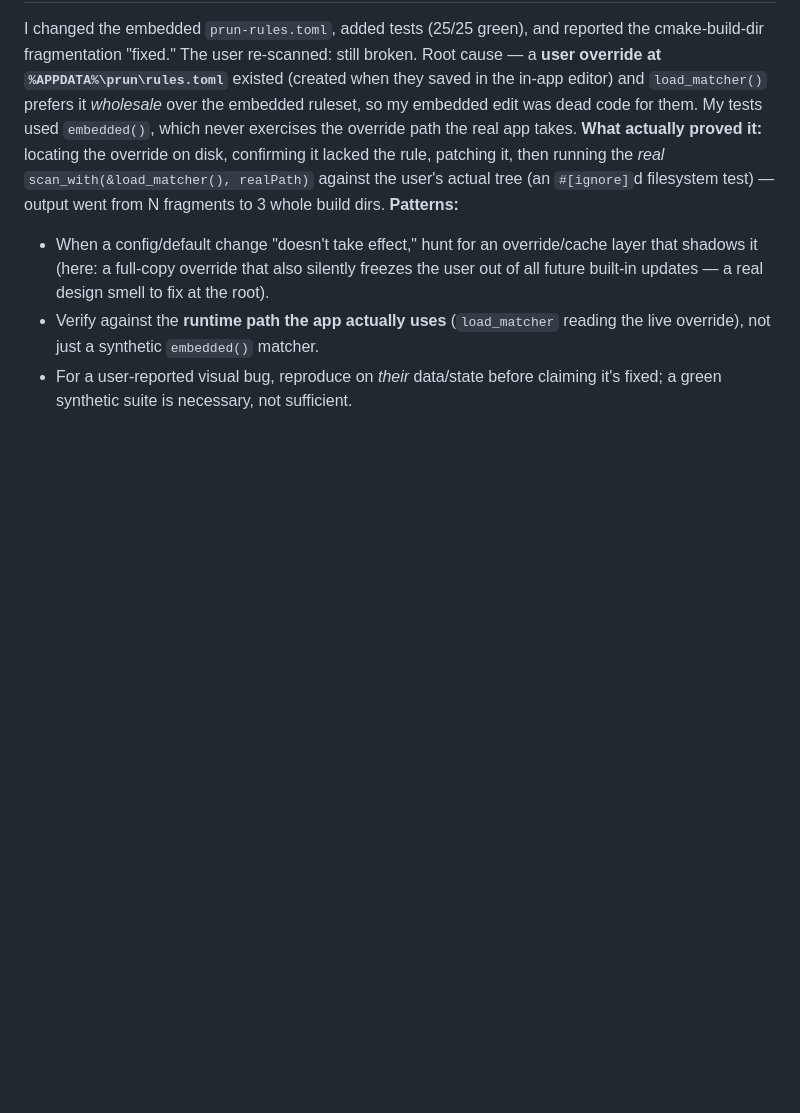
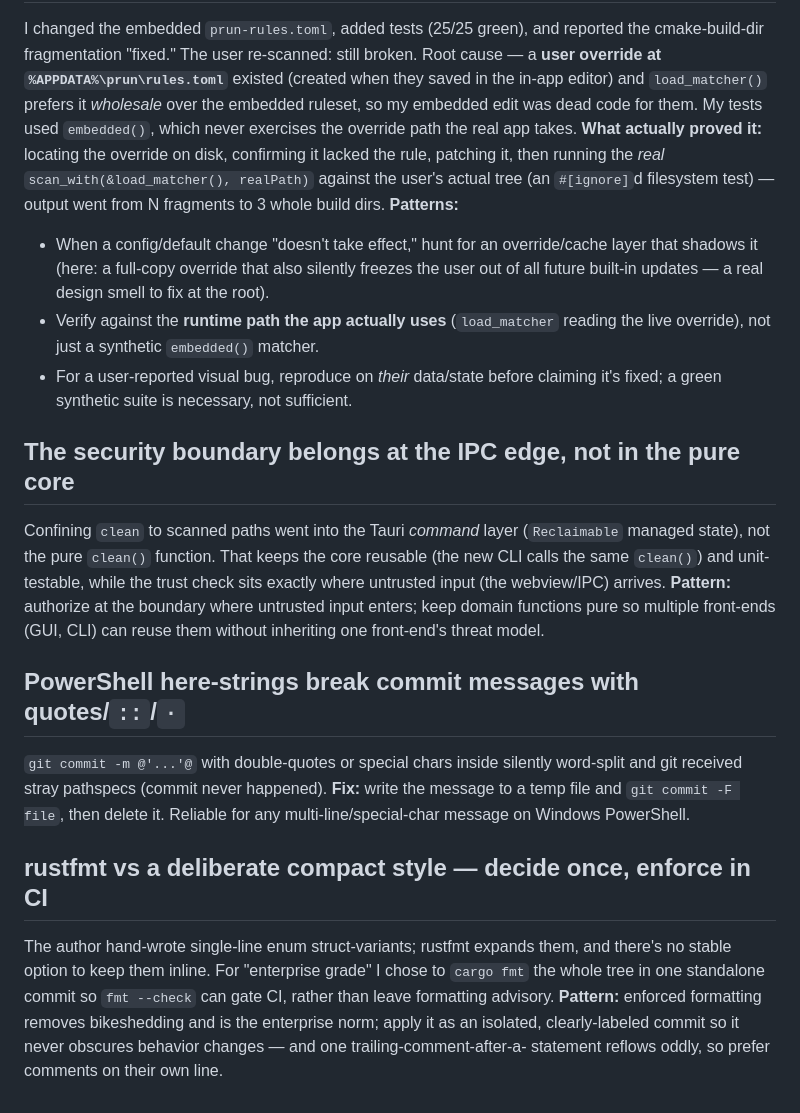
Before and after one commit to Devlooper8/prun, a Markdown page: tasks/lessons.md, the part around the change. Rendered like a GitHub page; blank space fills up the shorter version.

```diff
--- a/tasks/lessons.md
+++ b/tasks/lessons.md
@@ -103,3 +103,27 @@ N fragments to 3 whole build dirs.
   the live override), not just a synthetic `embedded()` matcher.
 - For a user-reported visual bug, reproduce on *their* data/state before claiming
   it's fixed; a green synthetic suite is necessary, not sufficient.
+
+## The security boundary belongs at the IPC edge, not in the pure core
+Confining `clean` to scanned paths went into the Tauri *command* layer
+(`Reclaimable` managed state), not the pure `clean()` function. That keeps the
+core reusable (the new CLI calls the same `clean()`) and unit-testable, while the
+trust check sits exactly where untrusted input (the webview/IPC) arrives.
+**Pattern:** authorize at the boundary where untrusted input enters; keep domain
+functions pure so multiple front-ends (GUI, CLI) can reuse them without inheriting
+one front-end's threat model.
+
+## PowerShell here-strings break commit messages with quotes/`::`/`·`
+`git commit -m @'...'@` with double-quotes or special chars inside silently
+word-split and git received stray pathspecs (commit never happened). **Fix:** write
+the message to a temp file and `git commit -F file`, then delete it. Reliable for
+any multi-line/special-char message on Windows PowerShell.
+
+## rustfmt vs a deliberate compact style — decide once, enforce in CI
+The author hand-wrote single-line enum struct-variants; rustfmt expands them, and
+there's no stable option to keep them inline. For "enterprise grade" I chose to
+`cargo fmt` the whole tree in one standalone commit so `fmt --check` can gate CI,
+rather than leave formatting advisory. **Pattern:** enforced formatting removes
+bikeshedding and is the enterprise norm; apply it as an isolated, clearly-labeled
+commit so it never obscures behavior changes — and one trailing-comment-after-a-
+statement reflows oddly, so prefer comments on their own line.
```
Also changed, not shown: tasks/todo.md (+45 -2 lines).
